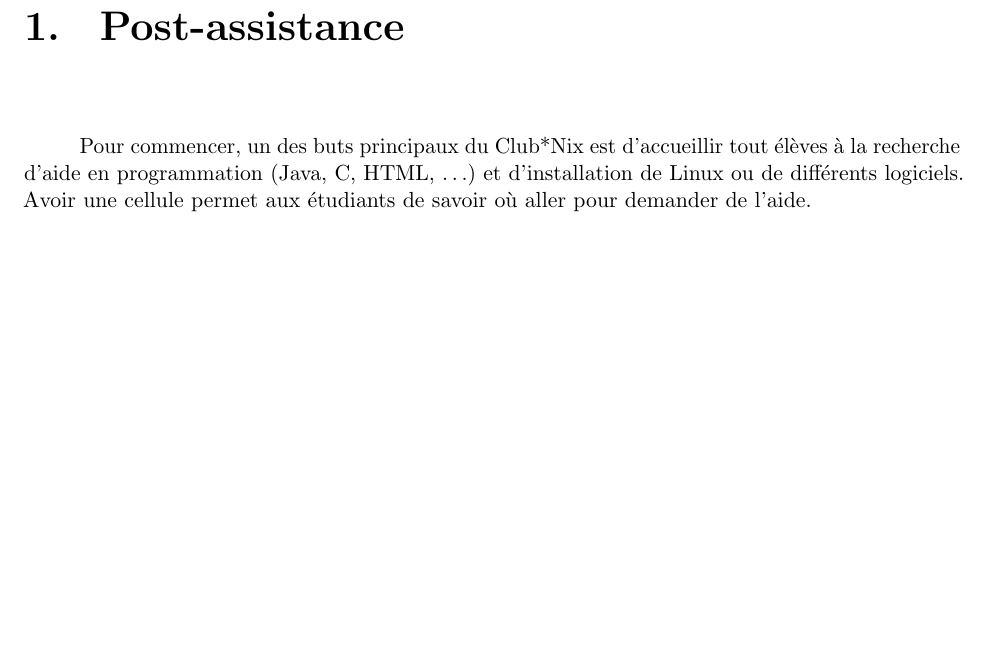
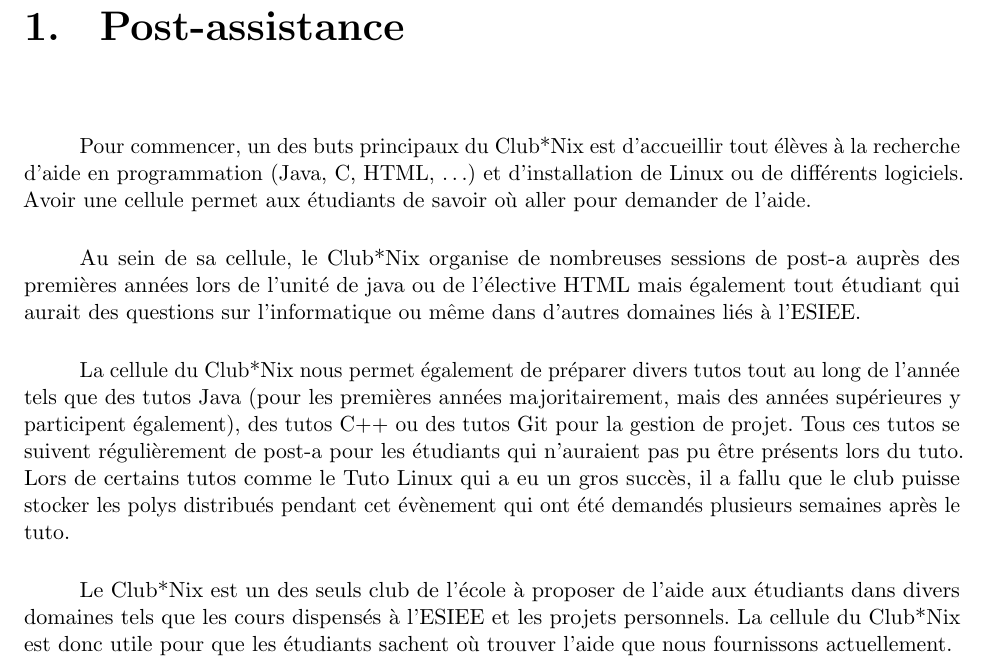
Before and after one commit to ClubNix/Cell-Hope, a LaTeX document (rapport.tex): part of page 5 of 8, cut so that both start at the same text, the shorter picture padded with empty space. Compiled offline with pdfLaTeX.

Commit message:
adding Tutos/Post-a sections

```diff
--- a/rapport.tex
+++ b/rapport.tex
@@ -31,6 +31,25 @@
 \ldots) et d'installation de Linux ou de différents logiciels. Avoir une cellule
 permet aux étudiants de savoir où aller pour demander de l'aide.
 
+\paragraph{} Au sein de sa cellule, le Club*Nix organise de nombreuses sessions
+de post-a auprès des premières années lors de l'unité de java ou de l'élective
+HTML mais également tout étudiant qui aurait des questions sur l'informatique
+ou même dans d'autres domaines liés à l'ESIEE.
+
+\paragraph{} La cellule du Club*Nix nous permet également de préparer divers
+tutos tout au long de l'année tels que des tutos Java (pour les premières
+années majoritairement, mais des années supérieures y participent également),
+des tutos C++ ou des tutos Git pour la gestion de projet. Tous ces tutos se
+suivent régulièrement de post-a pour les étudiants qui n'auraient pas pu être
+présents lors du tuto. Lors de certains tutos comme le Tuto Linux qui a eu un
+gros succès, il a fallu que le club puisse stocker les polys distribués pendant
+cet évènement qui ont été demandés plusieurs semaines après le tuto.
+
+\paragraph{} Le Club*Nix est un des seuls club de l'école à proposer de l'aide
+aux étudiants dans divers domaines tels que les cours dispensés à l'ESIEE et
+les projets personnels. La cellule du Club*Nix est donc utile pour que les
+étudiants sachent où trouver l'aide que nous fournissons actuellement.
+
 % TODO: add image of Java tutoring in res/ directory
 
 \chapter{Membres}
```
Also changed, not shown: rapport.pdf.
